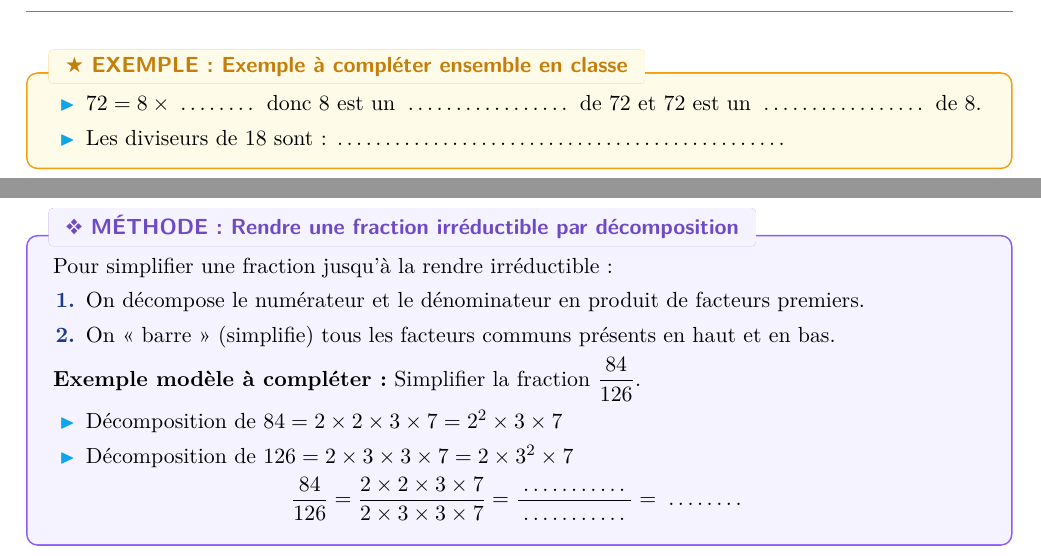
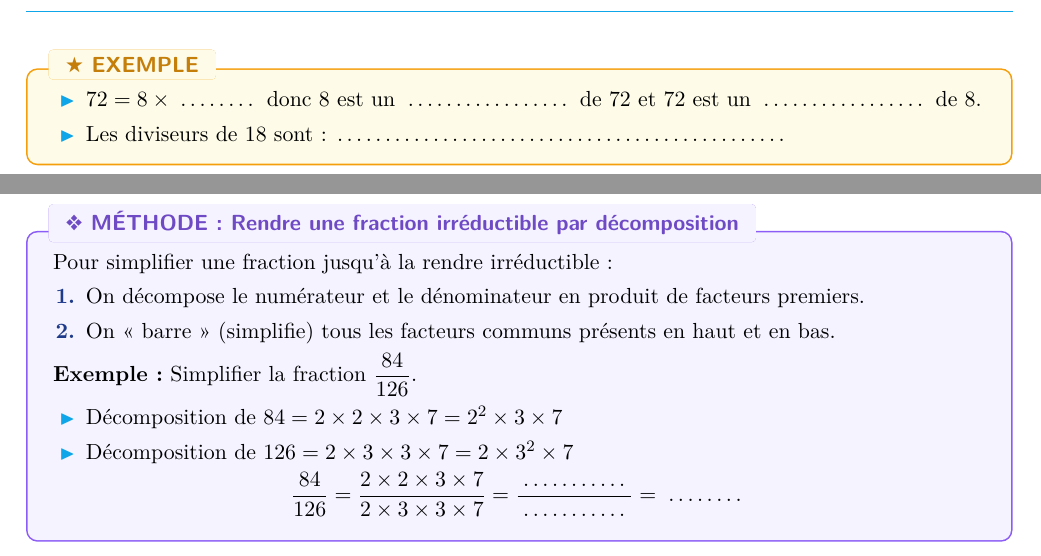
Before and after one commit to Kande-B/Fascicule_3pm_Maths, a LaTeX document (fiche_01_arithmetique_fractions.tex, which reads chapitres/01_arithmetique_fractions.tex): two parts of pages 2 and 3 of 7, joined at a grey line, cut at the place of the change. Compiled offline with pdfLaTeX.

Commit message:
Mise à jour complète : Fascicule 3PM Maths (Cours, TD, TP, DNB Pro)

```diff
--- a/chapitres/01_arithmetique_fractions.tex
+++ b/chapitres/01_arithmetique_fractions.tex
@@ -40,7 +40,7 @@ On dit que \textbf{$b$ est un diviseur de $a$} (ou que \textbf{$a$ est un multip
 \[ a = b \times k \quad (\text{où } k \text{ est un nombre entier}) \]
 \end{cadredef}
 
-\begin{cadreexemple}[Exemple à compléter ensemble en classe]
+\begin{cadreexemple}
 \begin{itemize}
     \item $72 = 8 \times \pointille[1.5cm]$ donc $8$ est un \pointille[3cm] de $72$ et $72$ est un \pointille[3cm] de $8$.
     \item Les diviseurs de $18$ sont : \pointille[8cm]
@@ -158,7 +158,7 @@ Pour simplifier une fraction jusqu'à la rendre irréductible :
     \item On « barre » (simplifie) tous les facteurs communs présents en haut et en bas.
 \end{enumerate}
 
-\textbf{Exemple modèle à compléter :} Simplifier la fraction $\dfrac{84}{126}$.
+\textbf{Exemple :} Simplifier la fraction $\dfrac{84}{126}$.
 \begin{itemize}
     \item Décomposition de $84 = 2 \times 2 \times 3 \times 7 = 2^2 \times 3 \times 7$
     \item Décomposition de $126 = 2 \times 3 \times 3 \times 7 = 2 \times 3^2 \times 7$
```
Also changed, not shown: chapitres/02_puissances_ecriture_scientifique.tex (+2 -2 lines), chapitres/01_arithmetique_fractions.tex (2 more changed lines).
